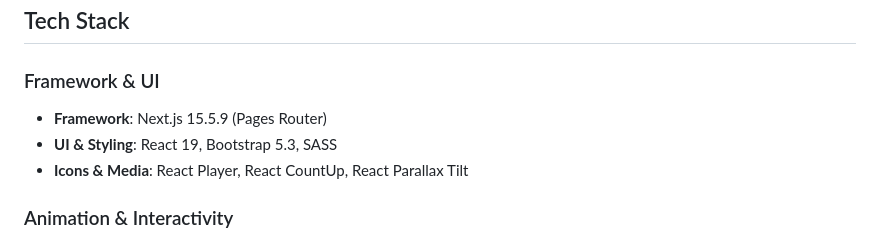
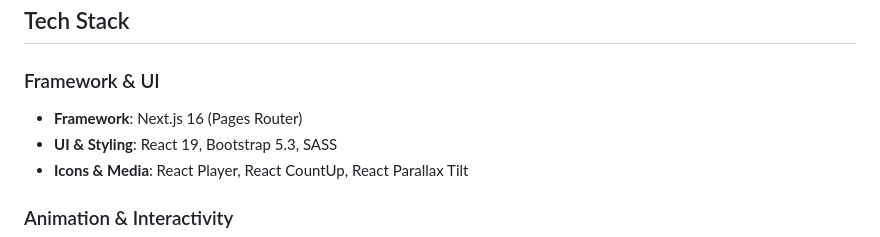
Before and after one commit to AmanpreetRWIT/RWIT-StaticUI, a Markdown page: README.md, the part around the change. Rendered like a GitHub page.

```diff
--- a/README.md
+++ b/README.md
@@ -27,7 +27,7 @@ It serves as a **CMS-agnostic frontend foundation**, making it easier to experim
 
 ### Framework & UI
 
-- **Framework**: Next.js 15.5.9 (Pages Router)
+- **Framework**: Next.js 16 (Pages Router)
 - **UI & Styling**: React 19, Bootstrap 5.3, SASS
 - **Icons & Media**: React Player, React CountUp, React Parallax Tilt
 
```
